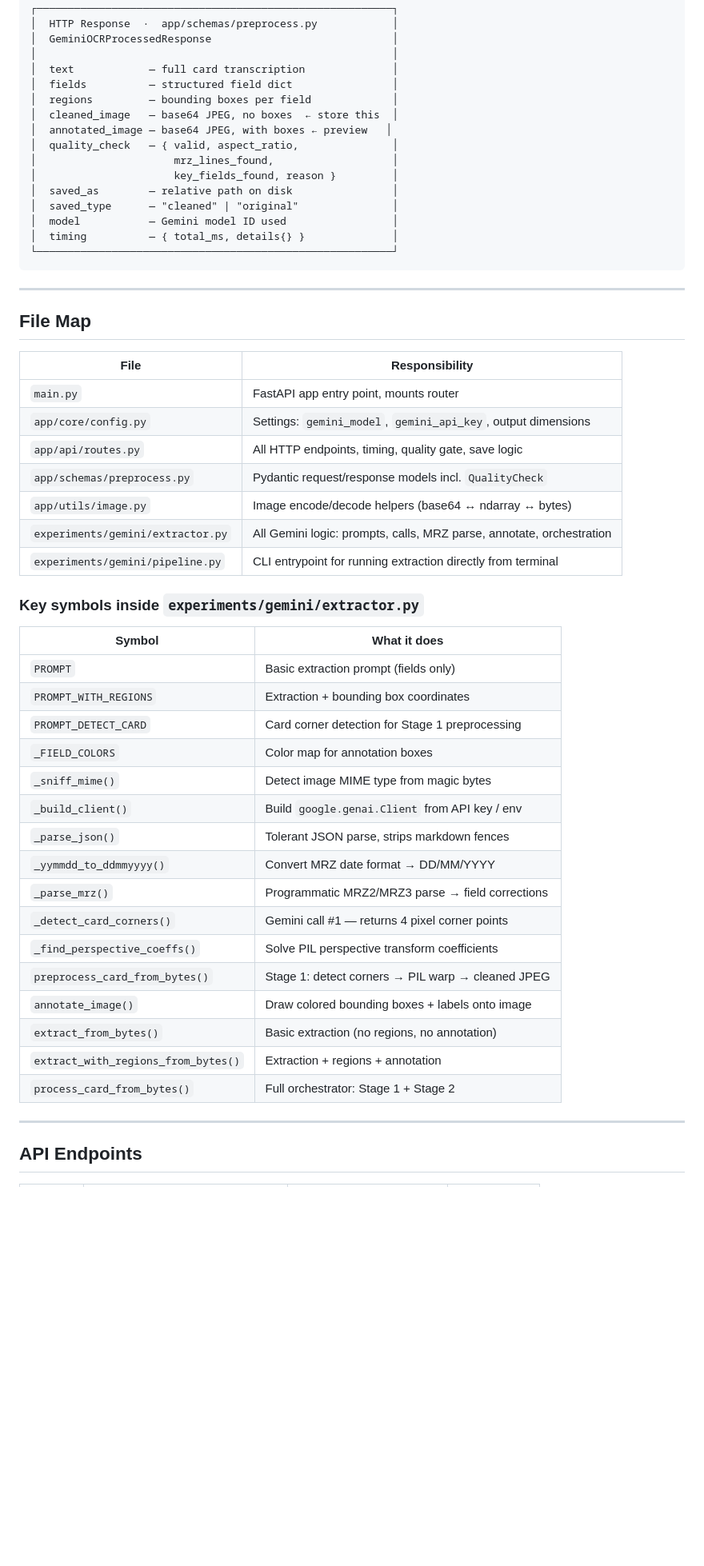
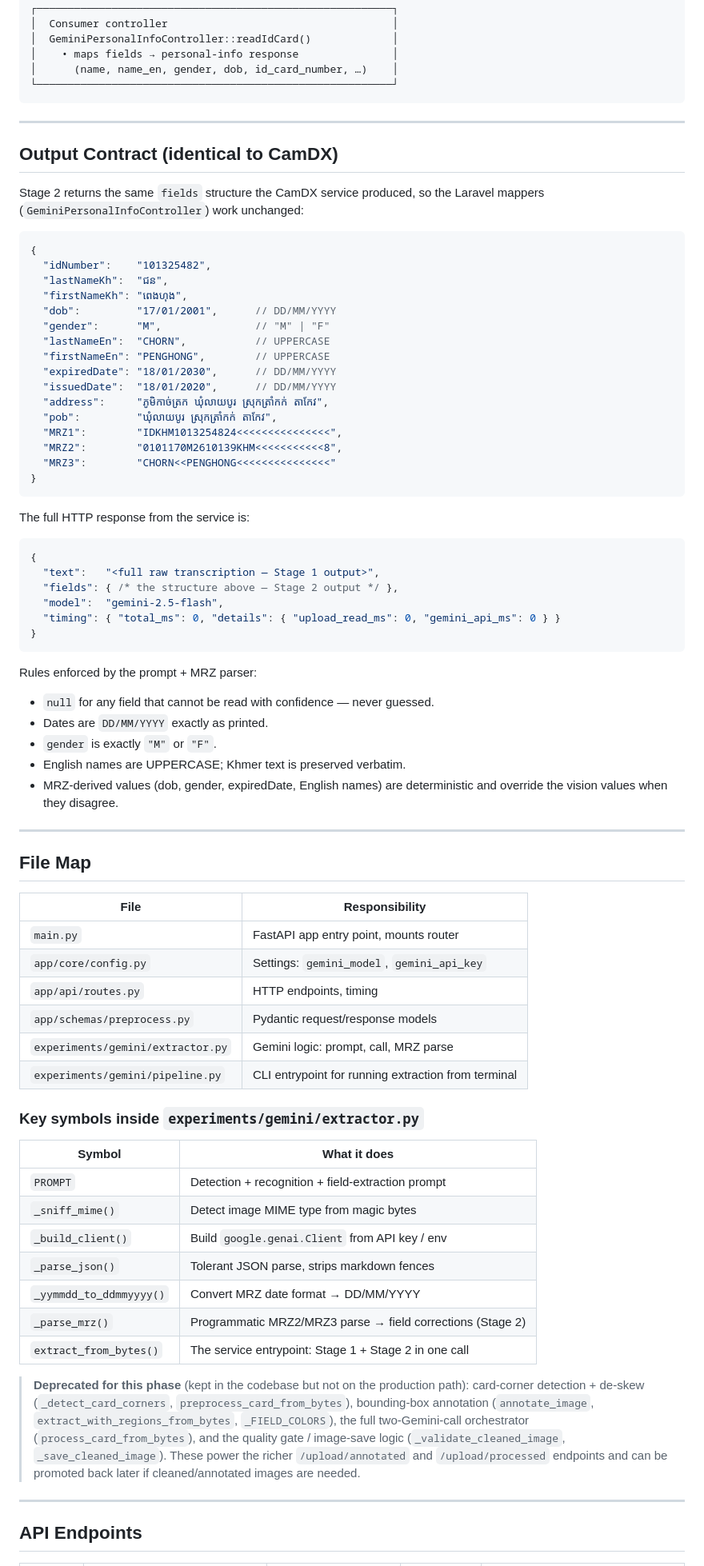
Before and after one commit to PunleuTY/checkinMe-id-card-preprocessing, a Markdown page: propose-gemini-dev-integration-architecture.md, the part around one of its changes. Shown at 80% size. GitHub-like rendering; blank space fills up the shorter version.

Commit message:
docs: update & revise architecture development integration doc

````diff
--- a/propose-gemini-dev-integration-architecture.md
+++ b/propose-gemini-dev-integration-architecture.md
@@ -113,22 +79,56 @@ Client (Swagger UI / preview page / API consumer)
                          ▼
 ┌─────────────────────────────────────────────────────────┐
-│  HTTP Response  ·  app/schemas/preprocess.py            │
-│  GeminiOCRProcessedResponse                             │
-│                                                         │
-│  text            — full card transcription              │
-│  fields          — structured field dict                │
-│  regions         — bounding boxes per field             │
-│  cleaned_image   — base64 JPEG, no boxes  ← store this  │
-│  annotated_image — base64 JPEG, with boxes ← preview   │
-│  quality_check   — { valid, aspect_ratio,               │
-│                      mrz_lines_found,                   │
-│                      key_fields_found, reason }         │
-│  saved_as        — relative path on disk                │
-│  saved_type      — "cleaned" | "original"               │
-│  model           — Gemini model ID used                 │
-│  timing          — { total_ms, details{} }              │
+│  Consumer controller                                    │
+│  GeminiPersonalInfoController::readIdCard()             │
+│    • maps fields → personal-info response               │
+│      (name, name_en, gender, dob, id_card_number, …)    │
 └─────────────────────────────────────────────────────────┘
 ```
+
+---
+
+## Output Contract (identical to CamDX)
+
+Stage 2 returns the same `fields` structure the CamDX service produced, so the
+Laravel mappers (`GeminiPersonalInfoController`) work unchanged:
+
+```jsonc
+{
+  "idNumber":    "101325482",
+  "lastNameKh":  "ជន",
+  "firstNameKh": "ពេងហុង",
+  "dob":         "17/01/2001",      // DD/MM/YYYY
+  "gender":      "M",               // "M" | "F"
+  "lastNameEn":  "CHORN",           // UPPERCASE
+  "firstNameEn": "PENGHONG",        // UPPERCASE
+  "expiredDate": "18/01/2030",      // DD/MM/YYYY
+  "issuedDate":  "18/01/2020",      // DD/MM/YYYY
+  "address":     "ភូមិកាច់ត្រក ឃុំលាយបូរ ស្រុកត្រាំកក់ តាកែវ",
+  "pob":         "ឃុំលាយបូរ ស្រុកត្រាំកក់ តាកែវ",
+  "MRZ1":        "IDKHM1013254824<<<<<<<<<<<<<<<",
+  "MRZ2":        "0101170M2610139KHM<<<<<<<<<<<8",
+  "MRZ3":        "CHORN<<PENGHONG<<<<<<<<<<<<<<<"
+}
+```
+
+The full HTTP response from the service is:
+
+```jsonc
+{
+  "text":   "<full raw transcription — Stage 1 output>",
+  "fields": { /* the structure above — Stage 2 output */ },
+  "model":  "gemini-2.5-flash",
+  "timing": { "total_ms": 0, "details": { "upload_read_ms": 0, "gemini_api_ms": 0 } }
+}
+```
+
+Rules enforced by the prompt + MRZ parser:
+- `null` for any field that cannot be read with confidence — never guessed.
+- Dates are `DD/MM/YYYY` exactly as printed.
+- `gender` is exactly `"M"` or `"F"`.
+- English names are UPPERCASE; Khmer text is preserved verbatim.
+- MRZ-derived values (dob, gender, expiredDate, English names) are deterministic
+  and override the vision values when they disagree.
 
 ---
 
@@ -137,33 +137,32 @@ Client (Swagger UI / preview page / API consumer)
 | File | Responsibility |
 |---|---|
 | `main.py` | FastAPI app entry point, mounts router |
-| `app/core/config.py` | Settings: `gemini_model`, `gemini_api_key`, output dimensions |
-| `app/api/routes.py` | All HTTP endpoints, timing, quality gate, save logic |
-| `app/schemas/preprocess.py` | Pydantic request/response models incl. `QualityCheck` |
-| `app/utils/image.py` | Image encode/decode helpers (base64 ↔ ndarray ↔ bytes) |
-| `experiments/gemini/extractor.py` | All Gemini logic: prompts, calls, MRZ parse, annotate, orchestration |
-| `experiments/gemini/pipeline.py` | CLI entrypoint for running extraction directly from terminal |
+| `app/core/config.py` | Settings: `gemini_model`, `gemini_api_key` |
+| `app/api/routes.py` | HTTP endpoints, timing |
+| `app/schemas/preprocess.py` | Pydantic request/response models |
+| `experiments/gemini/extractor.py` | Gemini logic: prompt, call, MRZ parse |
+| `experiments/gemini/pipeline.py` | CLI entrypoint for running extraction from terminal |
 
 ### Key symbols inside `experiments/gemini/extractor.py`
 
 | Symbol | What it does |
 |---|---|
-| `PROMPT` | Basic extraction prompt (fields only) |
-| `PROMPT_WITH_REGIONS` | Extraction + bounding box coordinates |
-| `PROMPT_DETECT_CARD` | Card corner detection for Stage 1 preprocessing |
-| `_FIELD_COLORS` | Color map for annotation boxes |
+| `PROMPT` | Detection + recognition + field-extraction prompt |
 | `_sniff_mime()` | Detect image MIME type from magic bytes |
 | `_build_client()` | Build `google.genai.Client` from API key / env |
 | `_parse_json()` | Tolerant JSON parse, strips markdown fences |
 | `_yymmdd_to_ddmmyyyy()` | Convert MRZ date format → DD/MM/YYYY |
-| `_parse_mrz()` | Programmatic MRZ2/MRZ3 parse → field corrections |
-| `_detect_card_corners()` | Gemini call #1 — returns 4 pixel corner points |
-| `_find_perspective_coeffs()` | Solve PIL perspective transform coefficients |
-| `preprocess_card_from_bytes()` | Stage 1: detect corners → PIL warp → cleaned JPEG |
-| `annotate_image()` | Draw colored bounding boxes + labels onto image |
-| `extract_from_bytes()` | Basic extraction (no regions, no annotation) |
-| `extract_with_regions_from_bytes()` | Extraction + regions + annotation |
-| `process_card_from_bytes()` | Full orchestrator: Stage 1 + Stage 2 |
+| `_parse_mrz()` | Programmatic MRZ2/MRZ3 parse → field corrections (Stage 2) |
+| `extract_from_bytes()` | The service entrypoint: Stage 1 + Stage 2 in one call |
+
+> **Deprecated for this phase** (kept in the codebase but not on the production path):
+> card-corner detection + de-skew (`_detect_card_corners`,
+> `preprocess_card_from_bytes`), bounding-box annotation (`annotate_image`,
+> `extract_with_regions_from_bytes`, `_FIELD_COLORS`), the full two-Gemini-call
+> orchestrator (`process_card_from_bytes`), and the quality gate / image-save logic
+> (`_validate_cleaned_image`, `_save_cleaned_image`). These power the richer
+> `/upload/annotated` and `/upload/processed` endpoints and can be promoted back
+> later if cleaned/annotated images are needed.
 
 ---
 
````
Also changed, not shown: other parts of propose-gemini-dev-integration-architecture.md (+112 -110 lines).
